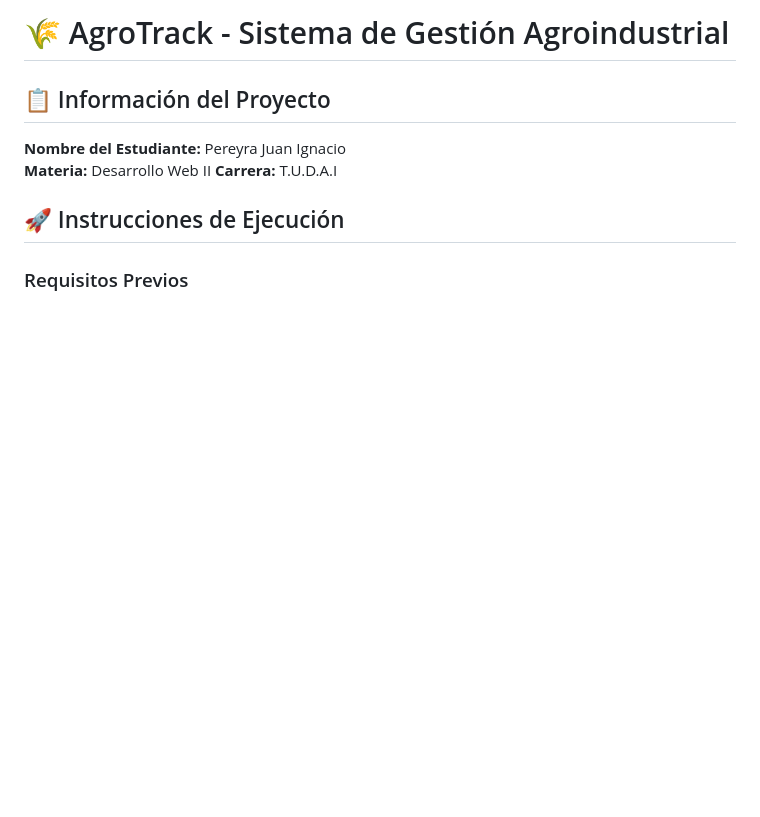
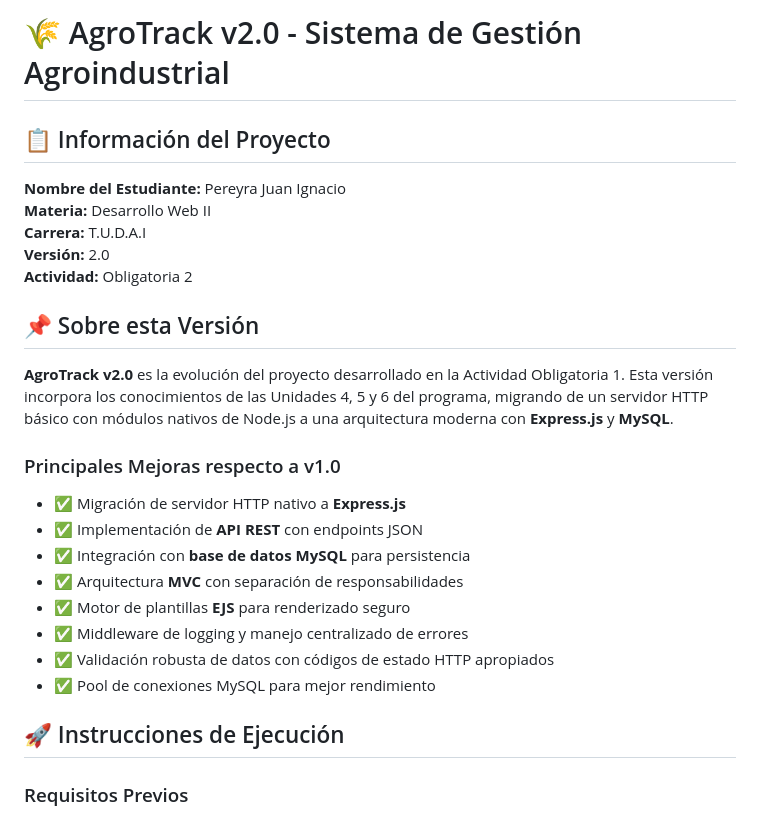
Before and after one commit to pereyrajuanig/AgroTrack-v2.0-TUDAI, a Markdown page: README.md, the part around one of its changes. Rendered like a GitHub page; blank space fills up the shorter version.

```diff
--- a/README.md
+++ b/README.md
@@ -1,10 +1,27 @@
-# 🌾 AgroTrack - Sistema de Gestión Agroindustrial
+# 🌾 AgroTrack v2.0 - Sistema de Gestión Agroindustrial
 
 ## 📋 Información del Proyecto
 
 **Nombre del Estudiante:** Pereyra Juan Ignacio
 **Materia:** Desarrollo Web II
 **Carrera:** T.U.D.A.I
+**Versión:** 2.0
+**Actividad:** Obligatoria 2
+
+## 📌 Sobre esta Versión
+
+**AgroTrack v2.0** es la evolución del proyecto desarrollado en la Actividad Obligatoria 1. Esta versión incorpora los conocimientos de las Unidades 4, 5 y 6 del programa, migrando de un servidor HTTP básico con módulos nativos de Node.js a una arquitectura moderna con **Express.js** y **MySQL**.
+
+### Principales Mejoras respecto a v1.0
+
+- ✅ Migración de servidor HTTP nativo a **Express.js**
+- ✅ Implementación de **API REST** con endpoints JSON
+- ✅ Integración con **base de datos MySQL** para persistencia
+- ✅ Arquitectura **MVC** con separación de responsabilidades
+- ✅ Motor de plantillas **EJS** para renderizado seguro
+- ✅ Middleware de logging y manejo centralizado de errores
+- ✅ Validación robusta de datos con códigos de estado HTTP apropiados
+- ✅ Pool de conexiones MySQL para mejor rendimiento
 
 ## 🚀 Instrucciones de Ejecución
 
```
Also changed, not shown: other parts of README.md (+45 -19 lines).
